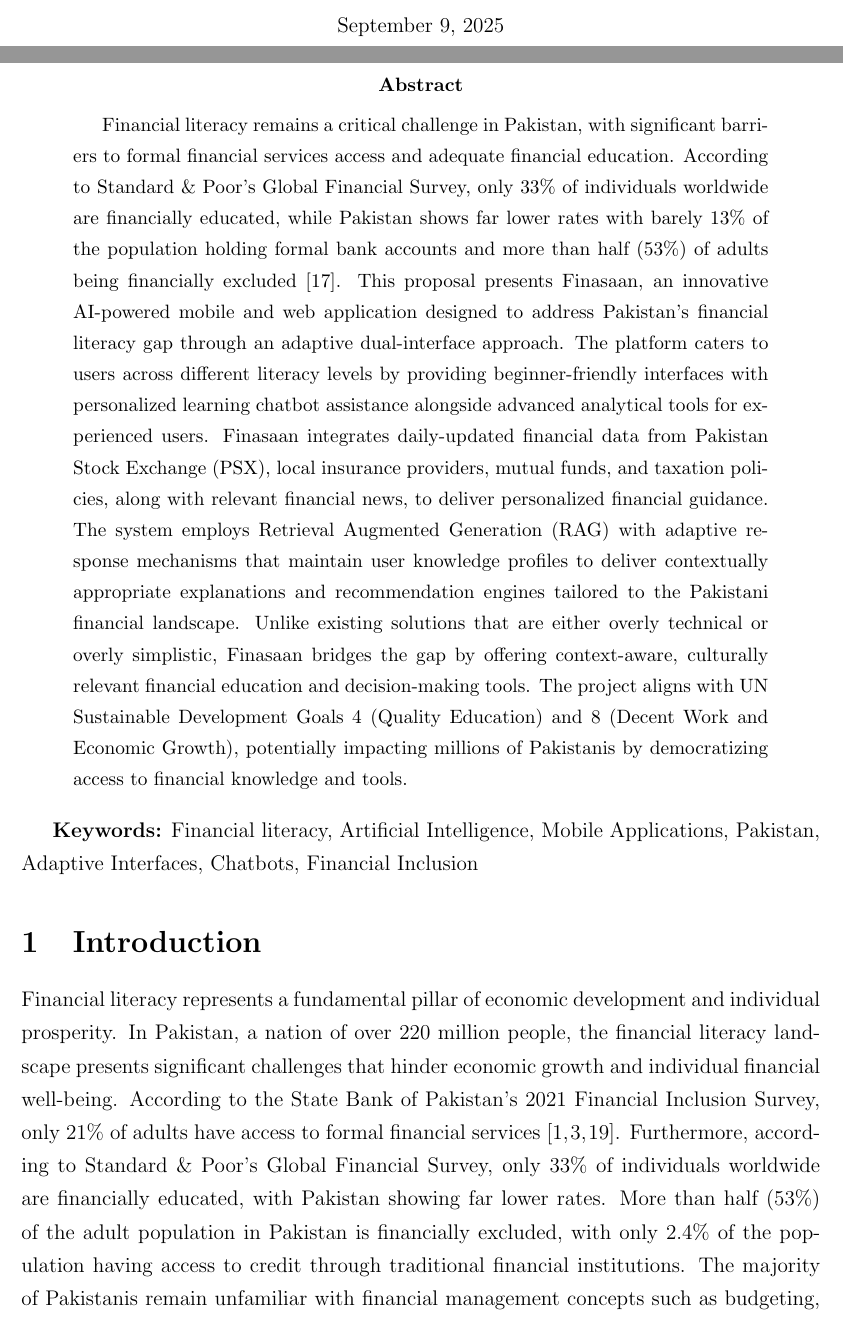
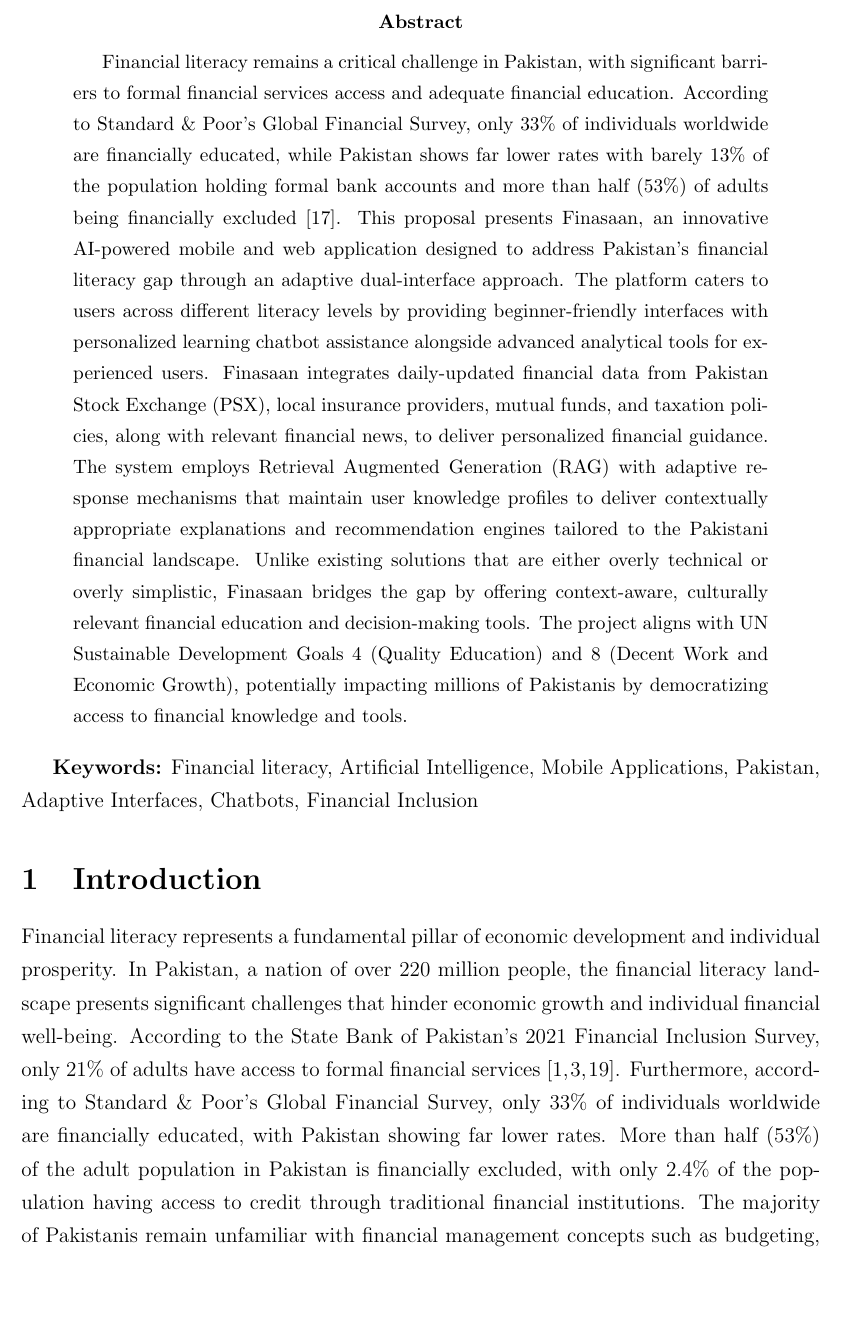
Before and after one commit to Finasaan/defense, a LaTeX paper (FYDP-I Proposal Defence/proposal-document/main.tex): two parts of pages 2 and 3 of 32 before the commit and part of page 2 of 31 after it, the two joined at a grey line, cut at the place of the change, the shorter picture padded with empty space. Compiled offline with pdfLaTeX.

Commit message:
fixing page

```diff
--- a/FYDP-I Proposal Defence/proposal-document/main.tex
+++ b/FYDP-I Proposal Defence/proposal-document/main.tex
@@ -39,7 +39,6 @@
     shussain.bscs22seecs@seecs.edu.pk \\[2cm]
 
     \vfill
-    \today
 \end{titlepage}
 
 % ---------- Abstract ----------
```
